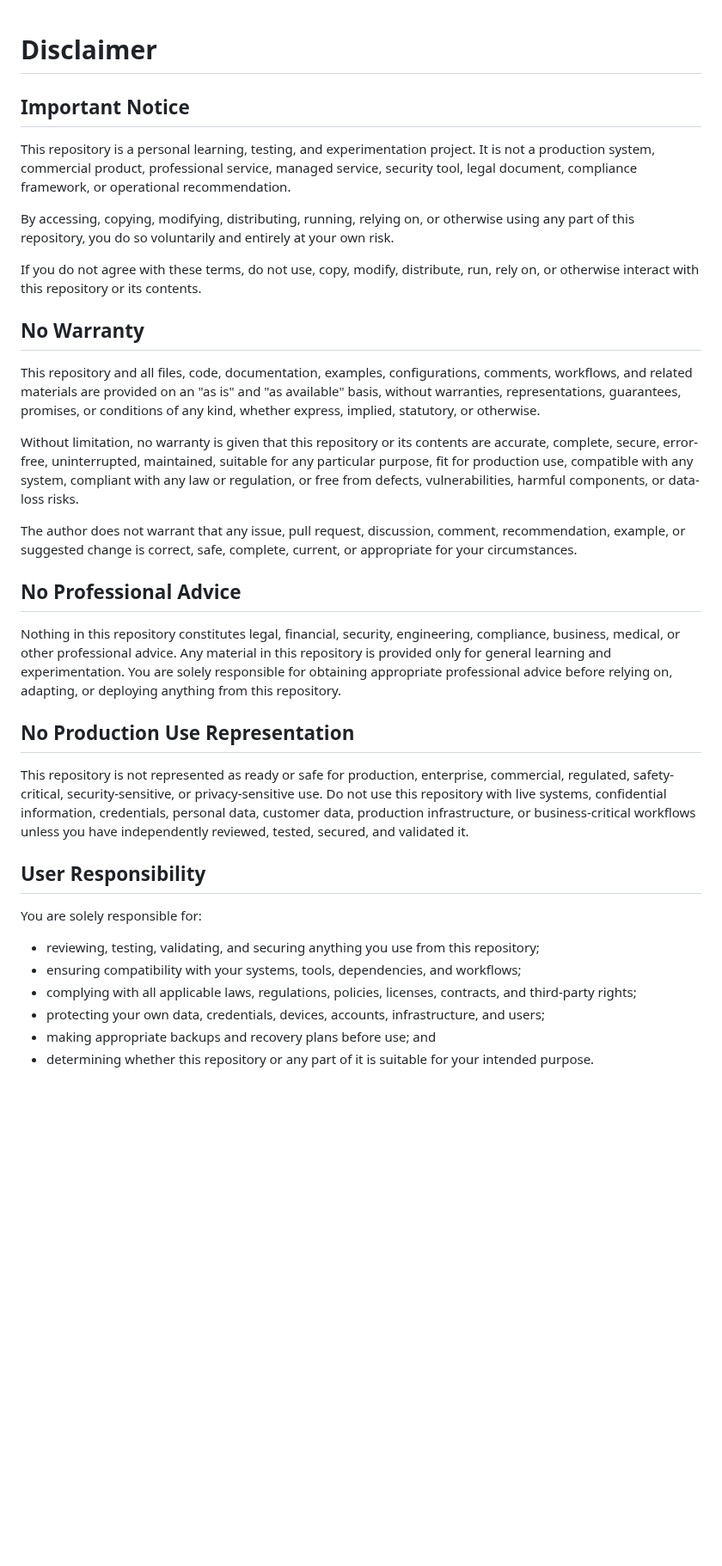
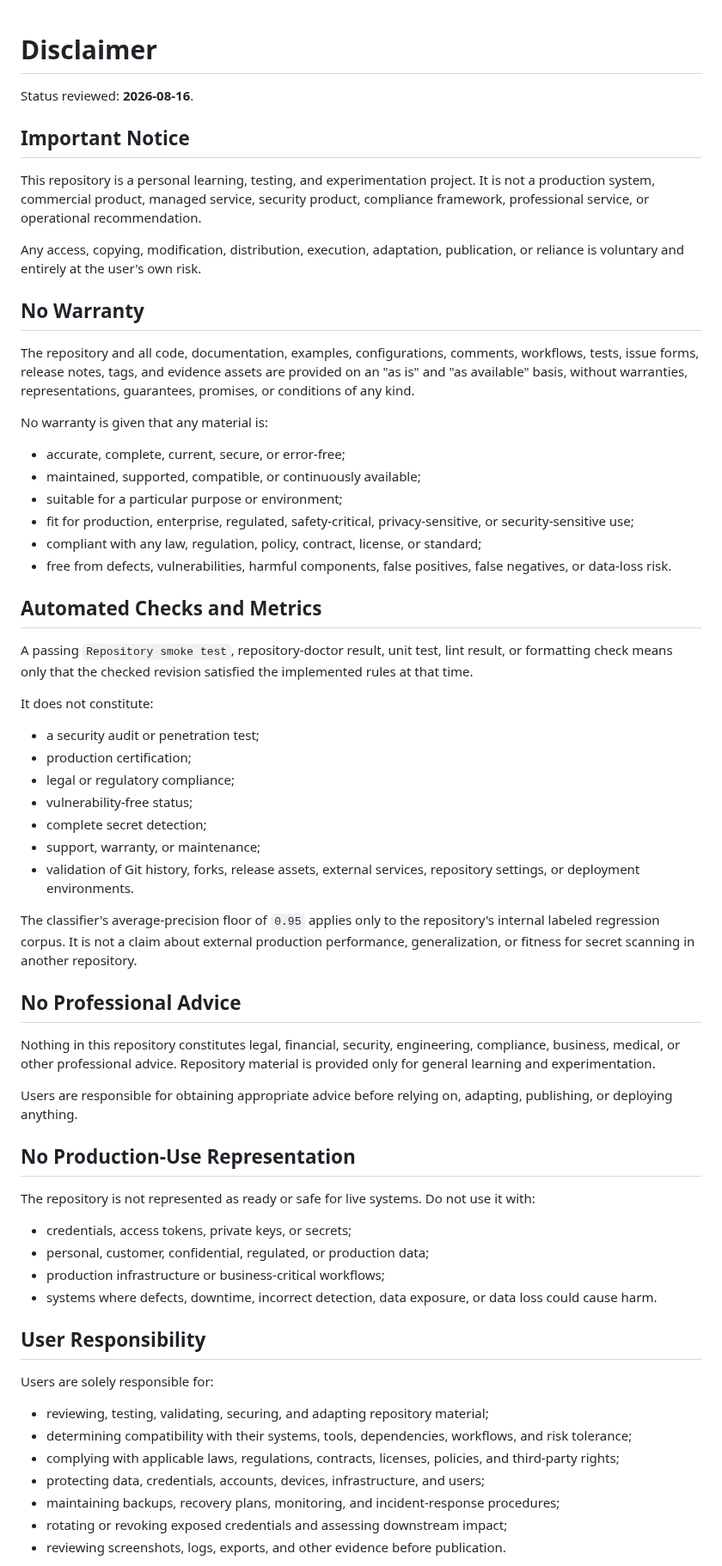
Before and after one commit to jjoanna2-debug/test-project-tbd, a Markdown page: DISCLAIMER.md, the part around one of its changes. Shown at 86% size. Drawn GitHub-style; blank space fills up the shorter version.

Commit message:
docs: align disclaimer with current checks and assets

```diff
--- a/DISCLAIMER.md
+++ b/DISCLAIMER.md
@@ -1,37 +1,66 @@
 # Disclaimer
+
+Status reviewed: **2026-08-16**.
 
 ## Important Notice
 
-This repository is a personal learning, testing, and experimentation project. It is not a production system, commercial product, professional service, managed service, security tool, legal document, compliance framework, or operational recommendation.
+This repository is a personal learning, testing, and experimentation project. It is not a production system, commercial product, managed service, security product, compliance framework, professional service, or operational recommendation.
 
-By accessing, copying, modifying, distributing, running, relying on, or otherwise using any part of this repository, you do so voluntarily and entirely at your own risk.
-
-If you do not agree with these terms, do not use, copy, modify, distribute, run, rely on, or otherwise interact with this repository or its contents.
+Any access, copying, modification, distribution, execution, adaptation, publication, or reliance is voluntary and entirely at the user's own risk.
 
 ## No Warranty
 
-This repository and all files, code, documentation, examples, configurations, comments, workflows, and related materials are provided on an "as is" and "as available" basis, without warranties, representations, guarantees, promises, or conditions of any kind, whether express, implied, statutory, or otherwise.
+The repository and all code, documentation, examples, configurations, comments, workflows, tests, issue forms, release notes, tags, and evidence assets are provided on an "as is" and "as available" basis, without warranties, representations, guarantees, promises, or conditions of any kind.
 
-Without limitation, no warranty is given that this repository or its contents are accurate, complete, secure, error-free, uninterrupted, maintained, suitable for any particular purpose, fit for production use, compatible with any system, compliant with any law or regulation, or free from defects, vulnerabilities, harmful components, or data-loss risks.
+No warranty is given that any material is:
 
-The author does not warrant that any issue, pull request, discussion, comment, recommendation, example, or suggested change is correct, safe, complete, current, or appropriate for your circumstances.
+- accurate, complete, current, secure, or error-free;
+- maintained, supported, compatible, or continuously available;
+- suitable for a particular purpose or environment;
+- fit for production, enterprise, regulated, safety-critical, privacy-sensitive, or security-sensitive use;
+- compliant with any law, regulation, policy, contract, license, or standard;
+- free from defects, vulnerabilities, harmful components, false positives, false negatives, or data-loss risk.
+
+## Automated Checks and Metrics
+
+A passing `Repository smoke test`, repository-doctor result, unit test, lint result, or formatting check means only that the checked revision satisfied the implemented rules at that time.
+
+It does not constitute:
+
+- a security audit or penetration test;
+- production certification;
+- legal or regulatory compliance;
+- vulnerability-free status;
+- complete secret detection;
+- support, warranty, or maintenance;
+- validation of Git history, forks, release assets, external services, repository settings, or deployment environments.
+
+The classifier's average-precision floor of `0.95` applies only to the repository's internal labeled regression corpus. It is not a claim about external production performance, generalization, or fitness for secret scanning in another repository.
 
 ## No Professional Advice
 
-Nothing in this repository constitutes legal, financial, security, engineering, compliance, business, medical, or other professional advice. Any material in this repository is provided only for general learning and experimentation. You are solely responsible for obtaining appropriate professional advice before relying on, adapting, or deploying anything from this repository.
+Nothing in this repository constitutes legal, financial, security, engineering, compliance, business, medical, or other professional advice. Repository material is provided only for general learning and experimentation.
 
-## No Production Use Representation
+Users are responsible for obtaining appropriate advice before relying on, adapting, publishing, or deploying anything.
 
-This repository is not represented as ready or safe for production, enterprise, commercial, regulated, safety-critical, security-sensitive, or privacy-sensitive use. Do not use this repository with live systems, confidential information, credentials, personal data, customer data, production infrastructure, or business-critical workflows unless you have independently reviewed, tested, secured, and validated it.
+## No Production-Use Representation
+
+The repository is not represented as ready or safe for live systems. Do not use it with:
+
+- credentials, access tokens, private keys, or secrets;
+- personal, customer, confidential, regulated, or production data;
+- production infrastructure or business-critical workflows;
+- systems where defects, downtime, incorrect detection, data exposure, or data loss could cause harm.
 
 ## User Responsibility
 
-You are solely responsible for:
+Users are solely responsible for:
 
-- reviewing, testing, validating, and securing anything you use from this repository;
-- ensuring compatibility with your systems, tools, dependencies, and workflows;
-- complying with all applicable laws, regulations, policies, licenses, contracts, and third-party rights;
-- protecting your own data, credentials, devices, accounts, infrastructure, and users;
-- making appropriate backups and recovery plans before use; and
-- determining whether this repository or any part of it is suitable for your intended purpose.
+- reviewing, testing, validating, securing, and adapting repository material;
+- determining compatibility with their systems, tools, dependencies, workflows, and risk tolerance;
+- complying with applicable laws, regulations, contracts, licenses, policies, and third-party rights;
+- protecting data, credentials, accounts, devices, infrastructure, and users;
+- maintaining backups, recovery plans, monitoring, and incident-response procedures;
+- rotating or revoking exposed credentials and assessing downstream impact;
+- reviewing screenshots, logs, exports, and other evidence before publication.
 
```
Also changed, not shown: other parts of DISCLAIMER.md (+16 -8 lines).
